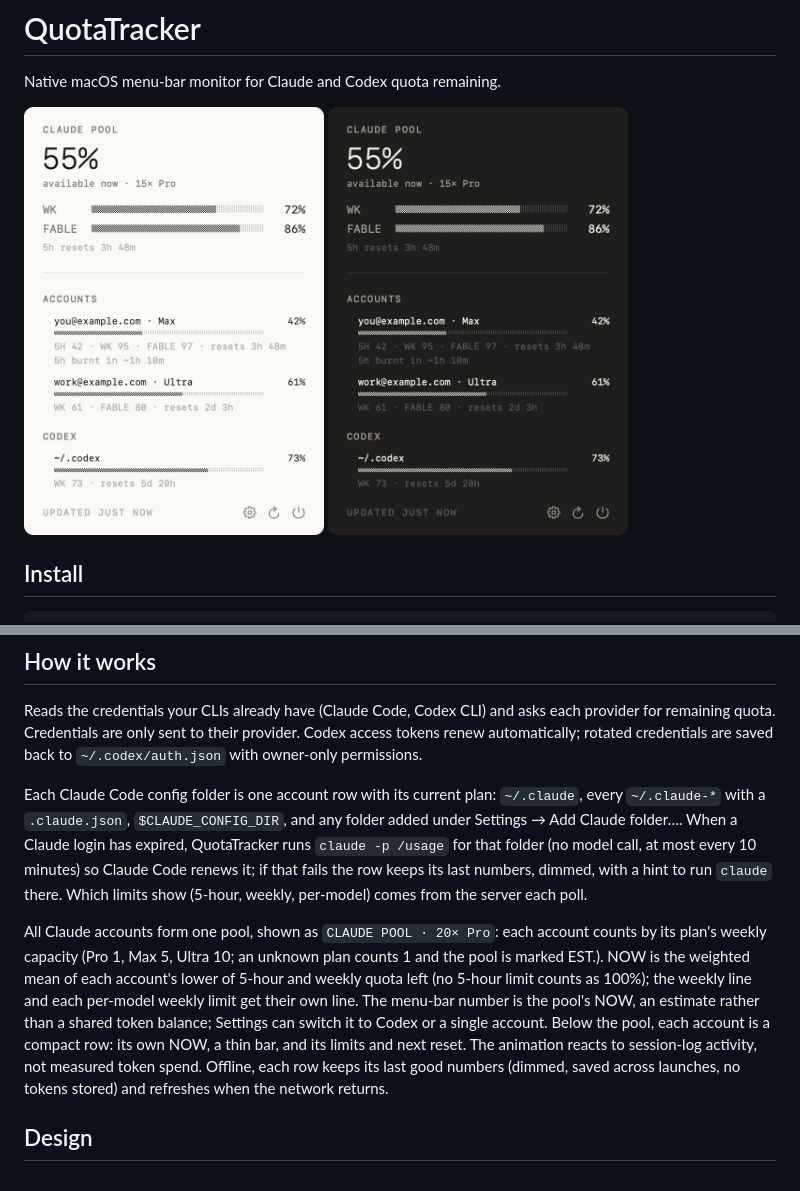
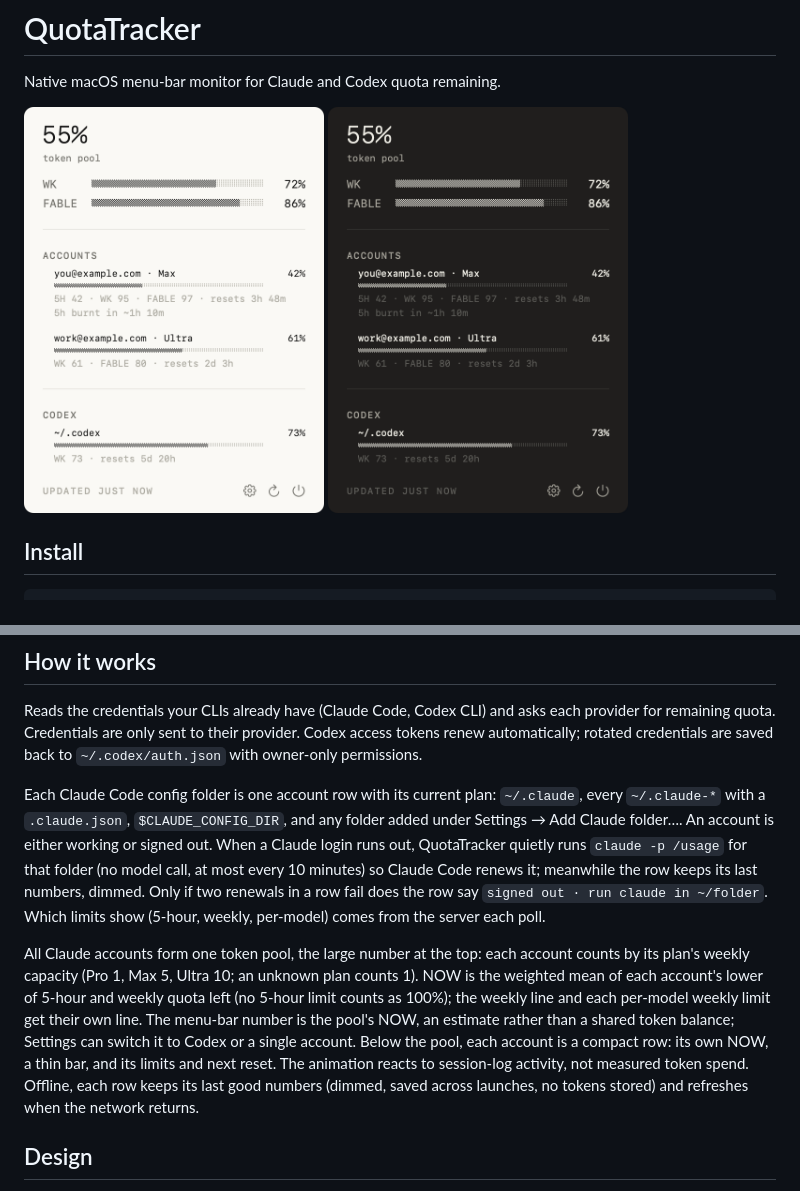
Before and after one commit to CharlesSOo/tokenspender, a Markdown page: README.md, 2 parts joined by grey strips. Rendered like a GitHub page; pictures changed too: docs/screenshot-dark.png, docs/screenshot-light.png.

```diff
--- a/README.md
+++ b/README.md
@@ -21,9 +21,9 @@ macOS 14+ and Xcode Command Line Tools. Installs to `/Applications` and starts a
 
 Reads the credentials your CLIs already have (Claude Code, Codex CLI) and asks each provider for remaining quota. Credentials are only sent to their provider. Codex access tokens renew automatically; rotated credentials are saved back to `~/.codex/auth.json` with owner-only permissions.
 
-Each Claude Code config folder is one account row with its current plan: `~/.claude`, every `~/.claude-*` with a `.claude.json`, `$CLAUDE_CONFIG_DIR`, and any folder added under Settings → Add Claude folder…. When a Claude login has expired, QuotaTracker runs `claude -p /usage` for that folder (no model call, at most every 10 minutes) so Claude Code renews it; if that fails the row keeps its last numbers, dimmed, with a hint to run `claude` there. Which limits show (5-hour, weekly, per-model) comes from the server each poll.
+Each Claude Code config folder is one account row with its current plan: `~/.claude`, every `~/.claude-*` with a `.claude.json`, `$CLAUDE_CONFIG_DIR`, and any folder added under Settings → Add Claude folder…. An account is either working or signed out. When a Claude login runs out, QuotaTracker quietly runs `claude -p /usage` for that folder (no model call, at most every 10 minutes) so Claude Code renews it; meanwhile the row keeps its last numbers, dimmed. Only if two renewals in a row fail does the row say `signed out · run claude in ~/folder`. Which limits show (5-hour, weekly, per-model) comes from the server each poll.
 
-All Claude accounts form one pool, shown as `CLAUDE POOL · 20× Pro`: each account counts by its plan's weekly capacity (Pro 1, Max 5, Ultra 10; an unknown plan counts 1 and the pool is marked EST.). NOW is the weighted mean of each account's lower of 5-hour and weekly quota left (no 5-hour limit counts as 100%); the weekly line and each per-model weekly limit get their own line. The menu-bar number is the pool's NOW, an estimate rather than a shared token balance; Settings can switch it to Codex or a single account. Below the pool, each account is a compact row: its own NOW, a thin bar, and its limits and next reset. The animation reacts to session-log activity, not measured token spend. Offline, each row keeps its last good numbers (dimmed, saved across launches, no tokens stored) and refreshes when the network returns.
+All Claude accounts form one token pool, the large number at the top: each account counts by its plan's weekly capacity (Pro 1, Max 5, Ultra 10; an unknown plan counts 1). NOW is the weighted mean of each account's lower of 5-hour and weekly quota left (no 5-hour limit counts as 100%); the weekly line and each per-model weekly limit get their own line. The menu-bar number is the pool's NOW, an estimate rather than a shared token balance; Settings can switch it to Codex or a single account. Below the pool, each account is a compact row: its own NOW, a thin bar, and its limits and next reset. The animation reacts to session-log activity, not measured token spend. Offline, each row keeps its last good numbers (dimmed, saved across launches, no tokens stored) and refreshes when the network returns.
 
 ## Design
 
```
Also changed, not shown: docs/account-selection.md (+4 -4 lines), 12 other files.
